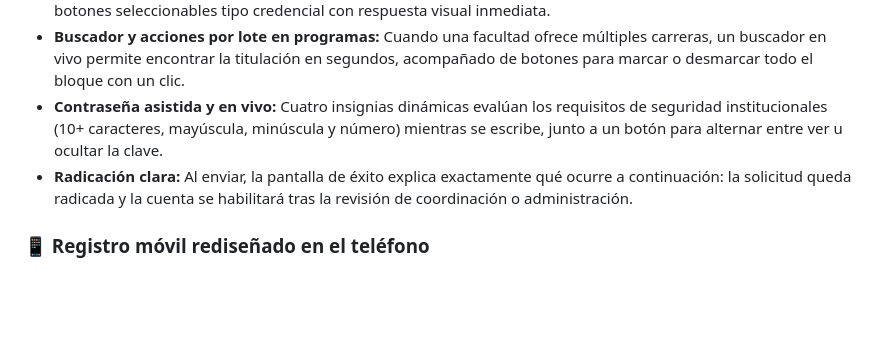
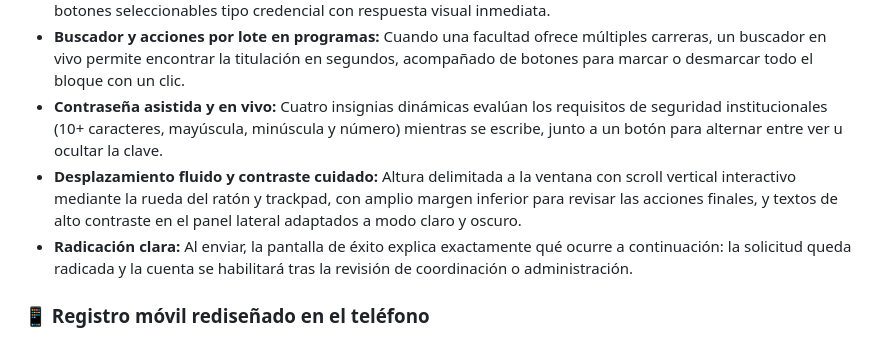
Before and after one commit to JuanDavid-dev-lang/UTS_Nexus_Academico, a Markdown page: .github/release_notes_v2.16.0.md, the part around the change. GitHub-like rendering; blank space fills up the shorter version.

Commit message:
docs(release): detallar scroll y contraste en notas de v2.16.0

```diff
--- a/.github/release_notes_v2.16.0.md
+++ b/.github/release_notes_v2.16.0.md
@@ -15,6 +15,7 @@ El autorregistro de docentes en escritorio adoptó la misma línea de diseño de
 - **Niveles interactivos:** En lugar de casillas de verificación planas, los niveles (`Tecnológico` y `Profesional`) son botones seleccionables tipo credencial con respuesta visual inmediata.
 - **Buscador y acciones por lote en programas:** Cuando una facultad ofrece múltiples carreras, un buscador en vivo permite encontrar la titulación en segundos, acompañado de botones para marcar o desmarcar todo el bloque con un clic.
 - **Contraseña asistida y en vivo:** Cuatro insignias dinámicas evalúan los requisitos de seguridad institucionales (10+ caracteres, mayúscula, minúscula y número) mientras se escribe, junto a un botón para alternar entre ver u ocultar la clave.
+- **Desplazamiento fluido y contraste cuidado:** Altura delimitada a la ventana con scroll vertical interactivo mediante la rueda del ratón y trackpad, con amplio margen inferior para revisar las acciones finales, y textos de alto contraste en el panel lateral adaptados a modo claro y oscuro.
 - **Radicación clara:** Al enviar, la pantalla de éxito explica exactamente qué ocurre a continuación: la solicitud queda radicada y la cuenta se habilitará tras la revisión de coordinación o administración.
 
 ### 📱 Registro móvil rediseñado en el teléfono
```
